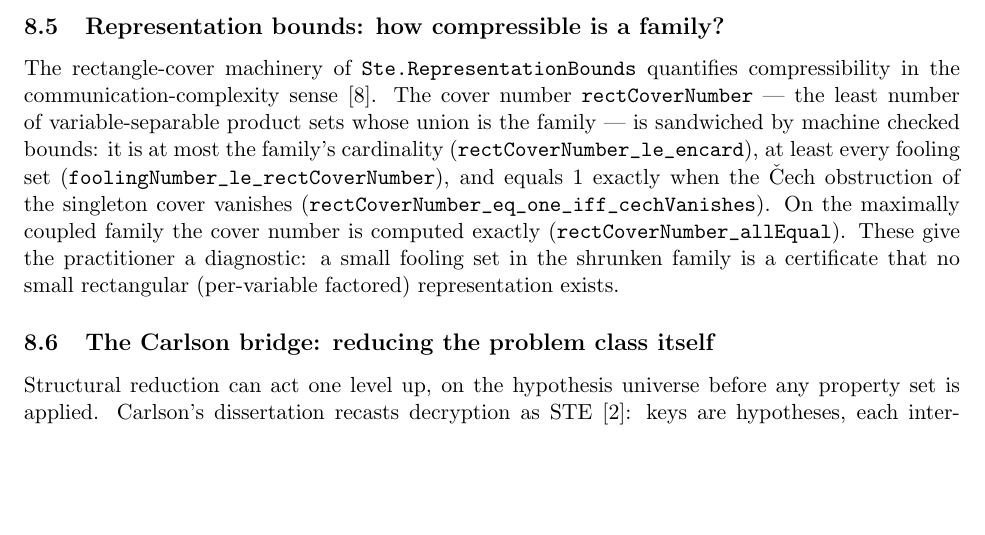
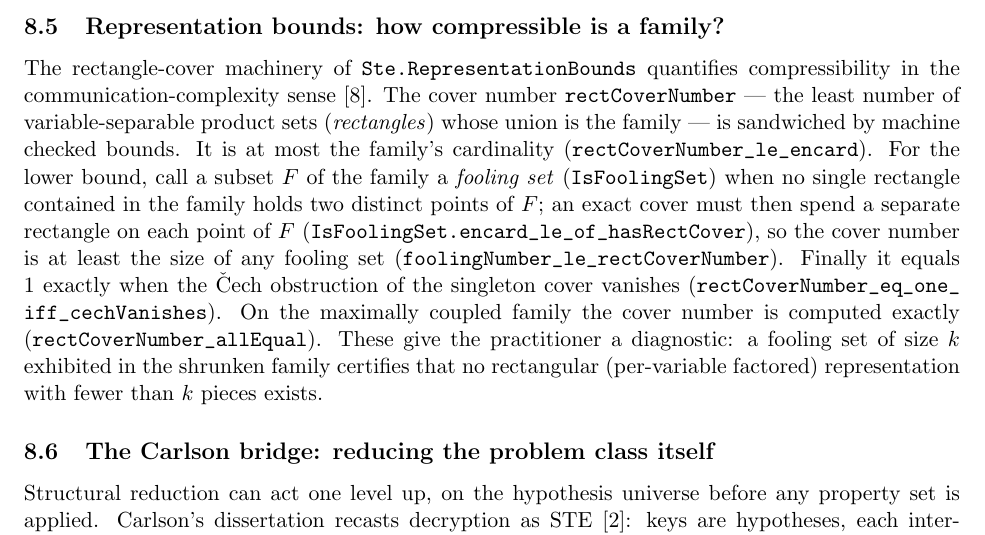
Before and after one commit to pnathan/thejeb, a LaTeX paper (papers/notes/ste-feasible-set-shrinking.tex): part of page 7 of 9 before the commit and part of page 7 of 10 after it, cut so that both start at the same text, the shorter picture padded with empty space. Compiled offline with pdfLaTeX.

Commit message:
note: define the fooling set where it is used; fix backwards diagnostic
The representation-bounds subsection cited foolingNumber_le_rectCoverNumber
without defining a fooling set. Add the definition (a subset F of the
family no two distinct points of which share a rectangle contained in the
family; cite IsFoolingSet and IsFoolingSet.encard_le_of_hasRectCover), and
correct the practitioner diagnostic direction: a fooling set of size k
forces rectangle-cover number >= k (a LARGE fooling set certifies no small
factored representation), not the reverse.

Co-Authored-By: Claude Opus 4.8 <noreply@anthropic.com>
Claude-Session: https://claude.ai/code/session_01HdbVd4ZxkBYJM73btLC3uB

```diff
--- a/papers/notes/ste-feasible-set-shrinking.tex
+++ b/papers/notes/ste-feasible-set-shrinking.tex
@@ -454,17 +454,23 @@ The rectangle-cover machinery of \path{Ste.RepresentationBounds}
 quantifies compressibility in the communication-complexity sense
 \citep{kushilevitz1997communication}.  The cover number
 \path{rectCoverNumber} --- the least number of variable-separable
-product sets whose union is the family --- is sandwiched by machine
-checked bounds: it is at most the family's cardinality
-(\path{rectCoverNumber_le_encard}), at least every fooling set
-(\path{foolingNumber_le_rectCoverNumber}), and equals $1$ exactly when
-the \v{C}ech obstruction of the singleton cover vanishes
+product sets (\emph{rectangles}) whose union is the family --- is
+sandwiched by machine checked bounds.  It is at most the family's
+cardinality (\path{rectCoverNumber_le_encard}).  For the lower bound,
+call a subset $F$ of the family a \emph{fooling set}
+(\path{IsFoolingSet}) when no single rectangle contained in the family
+holds two distinct points of $F$; an exact cover must then spend a
+separate rectangle on each point of $F$
+(\path{IsFoolingSet.encard_le_of_hasRectCover}), so the cover number is
+at least the size of any fooling set
+(\path{foolingNumber_le_rectCoverNumber}).  Finally it equals $1$
+exactly when the \v{C}ech obstruction of the singleton cover vanishes
 (\path{rectCoverNumber_eq_one_iff_cechVanishes}).  On the maximally
 coupled family the cover number is computed exactly
 (\path{rectCoverNumber_allEqual}).  These give the practitioner a
-diagnostic: a small fooling set in the shrunken family is a certificate
-that no small rectangular (per-variable factored) representation
-exists.
+diagnostic: a fooling set of size $k$ exhibited in the shrunken family
+certifies that no rectangular (per-variable factored) representation
+with fewer than $k$ pieces exists.
 
 \subsection{The Carlson bridge: reducing the problem class itself}
 
```
Also changed, not shown: papers/notes/ste-feasible-set-shrinking.pdf.
